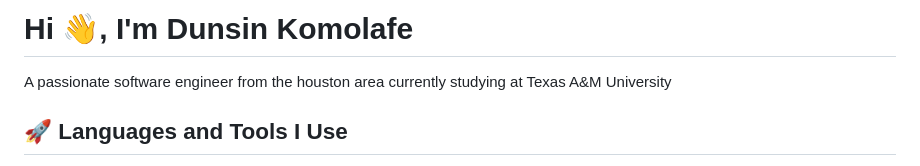
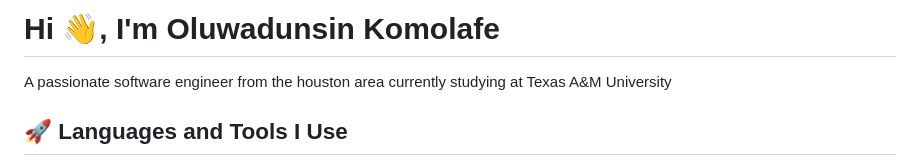
Before and after one commit to DunsinK/DunsinK, a Markdown page: README.md, the part around the change. GitHub-like rendering.

```diff
--- a/README.md
+++ b/README.md
@@ -1,4 +1,4 @@
-<h1>Hi 👋, I'm Dunsin Komolafe</h1>
+<h1>Hi 👋, I'm Oluwadunsin Komolafe</h1>
 <p>A passionate software engineer from the houston area currently studying at Texas A&M University</p>
 <h2>🚀 Languages and Tools I Use</h2>
 <p><a target="_blank" href="https://raw.githubusercontent.com/devicons/devicon/master/icons/cplusplus/cplusplus-original.svg" style="display: inline-block;"><img src="https://raw.githubusercontent.com/devicons/devicon/master/icons/cplusplus/cplusplus-original.svg" alt="cplusplus" width="42" height="42" /></a>
```
